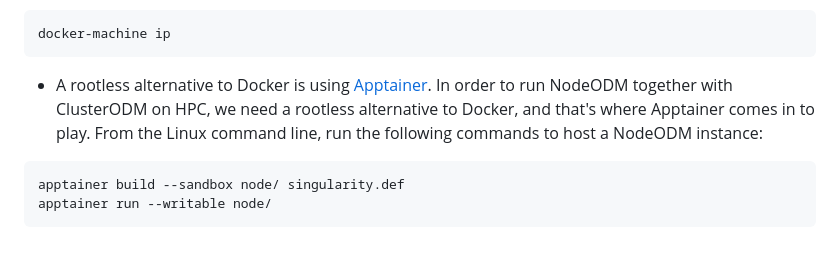
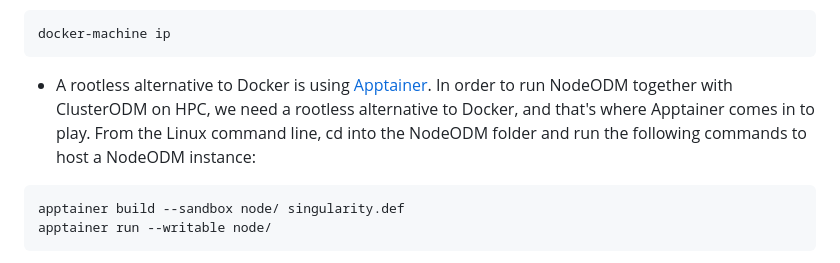
Before and after one commit to OpenDroneMap/NodeODM, a Markdown page: README.md, the part around the change. Drawn GitHub-style.

Commit message:
Revise unclear instruction

````diff
--- a/README.md
+++ b/README.md
@@ -21,7 +21,7 @@ docker run -p 3000:3000 opendronemap/nodeodm
 docker-machine ip
 ```
 
-* A rootless alternative to Docker is using [Apptainer](https://apptainer.org/). In order to run NodeODM together with ClusterODM on HPC, we need a rootless alternative to Docker, and that's where Apptainer comes in to play. From the Linux command line, run the following commands to host a NodeODM instance:
+* A rootless alternative to Docker is using [Apptainer](https://apptainer.org/). In order to run NodeODM together with ClusterODM on HPC, we need a rootless alternative to Docker, and that's where Apptainer comes in to play. From the Linux command line, cd into the NodeODM folder and run the following commands to host a NodeODM instance:
 
 ```
 apptainer build --sandbox node/ singularity.def
````
